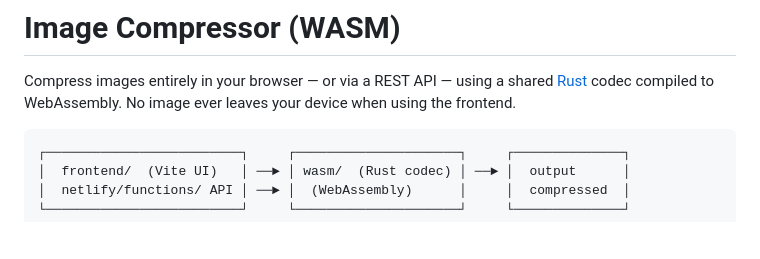
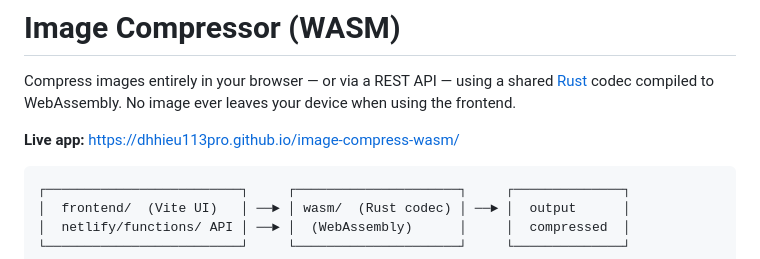
Before and after one commit to dhhieu113pro/image-compress-wasm, a Markdown page: README.md, the part around the change. GitHub-like rendering; blank space fills up the shorter version.

Commit message:
docs: add GitHub Pages URL

````diff
--- a/README.md
+++ b/README.md
@@ -1,6 +1,8 @@
 # Image Compressor (WASM)
 
 Compress images entirely in your browser — or via a REST API — using a shared [Rust](https://rustwasm.github.io/) codec compiled to WebAssembly. No image ever leaves your device when using the frontend.
+
+**Live app:** https://dhhieu113pro.github.io/image-compress-wasm/
 
 ```
 ┌─────────────────────────┐     ┌─────────────────────┐     ┌──────────────┐
````
